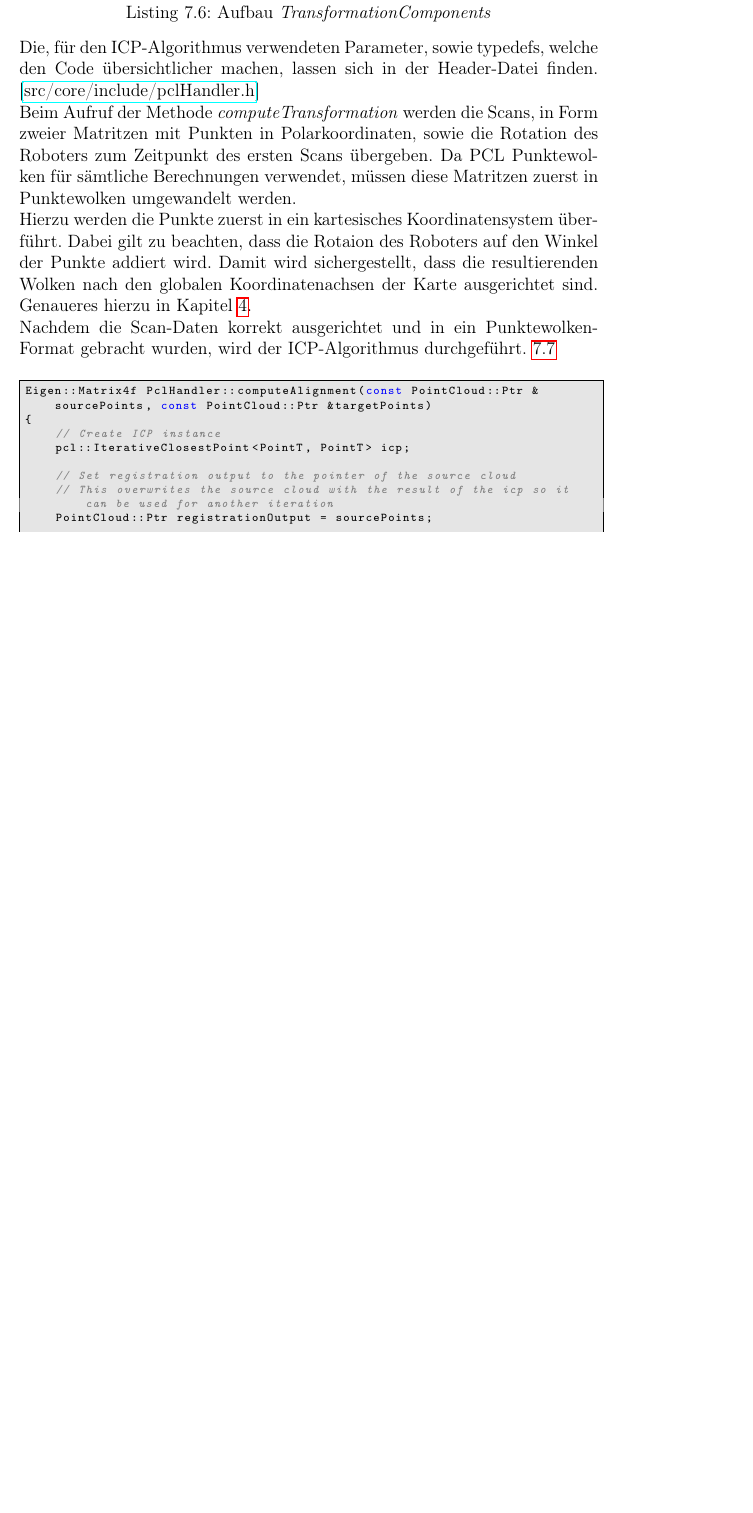
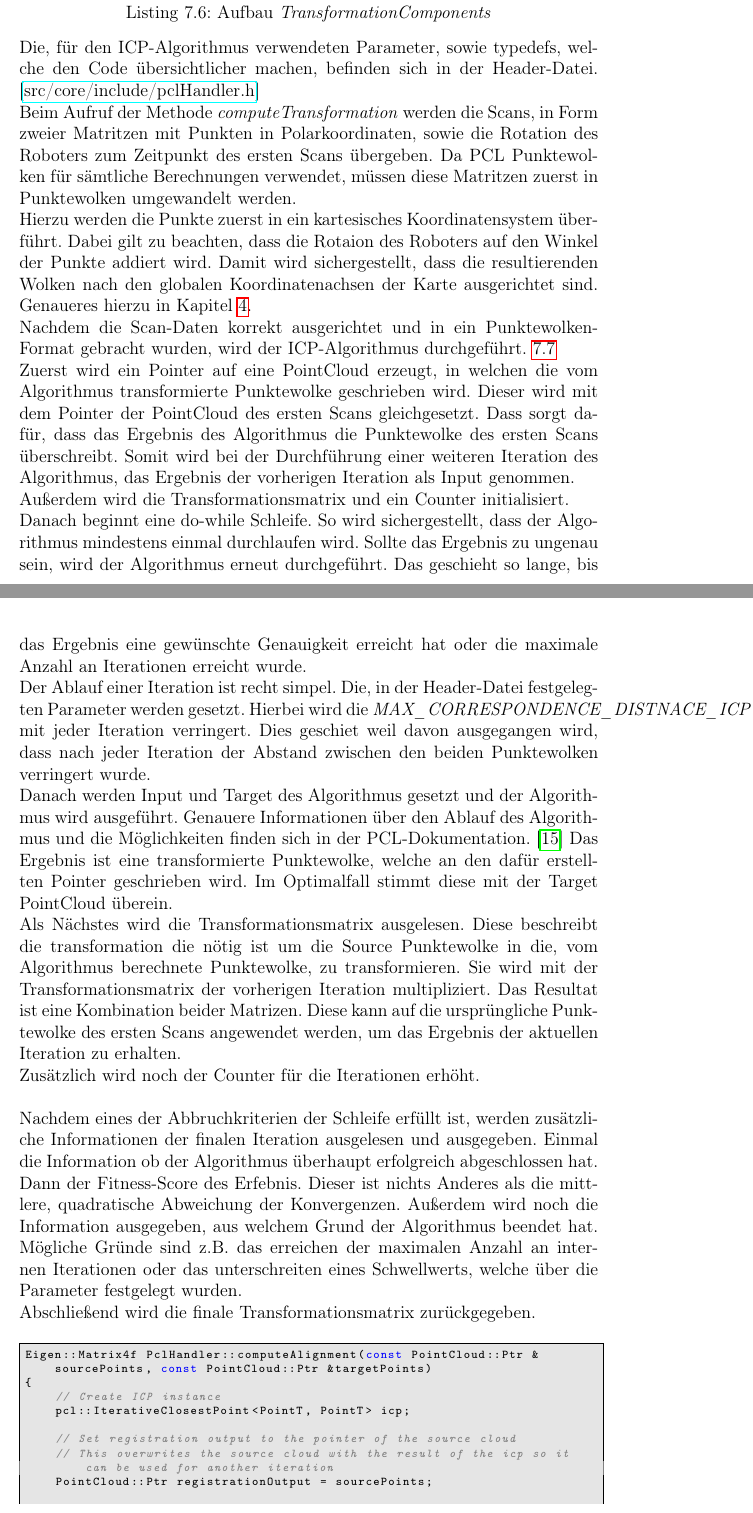
Before and after one commit to Jundy0/Studienarbeit, a LaTeX document (Latex/Studienarbeit.tex, which reads Latex/chapters/7_implementierung.tex): part of page 53 of 81 before the commit and two parts of pages 53 and 54 of 82 after it, the two joined at a grey line, cut so that both start at the same text, the shorter picture padded with empty space. Compiled offline with pdfLaTeX.

Commit message:
ICP umsetzung fertig

```diff
--- a/Latex/chapters/7_implementierung.tex
+++ b/Latex/chapters/7_implementierung.tex
@@ -499,7 +499,7 @@ typedef struct
 } TransformationComponents;
 \end{lstlisting}
 
-Die, für den \ac{icp}-Algorithmus verwendeten Parameter, sowie typedefs, welche den Code übersichtlicher machen, lassen sich in der Header-Datei finden.
+Die, für den \ac{icp}-Algorithmus verwendeten Parameter, sowie typedefs, welche den Code übersichtlicher machen, befinden sich in der Header-Datei.
 [\href{https://github.com/Jundy0/Studienarbeit/blob/main/src/core/include/pclHandler.h}{src/core/include/pclHandler.h}]
 
 Beim Aufruf der Methode \textit{computeTransformation} werden die Scans, in Form zweier Matritzen mit Punkten in Polarkoordinaten,
@@ -512,7 +512,50 @@ Damit wird sichergestellt, dass die resultierenden Wolken nach den globalen Koor
 Genaueres hierzu in Kapitel \ref{coordinates_problem}.
 
 Nachdem die Scan-Daten korrekt ausgerichtet und in ein Punktewolken-Format gebracht wurden, wird der \ac{icp}-Algorithmus durchgeführt. \ref{lst:icp}
-%%% Ablauf beschreiben
+
+Zuerst wird ein Pointer auf eine PointCloud erzeugt, in welchen die vom Algorithmus transformierte Punktewolke geschrieben wird.
+Dieser wird mit dem Pointer der PointCloud des ersten Scans gleichgesetzt.
+Dass sorgt dafür, dass das Ergebnis des Algorithmus die Punktewolke des ersten Scans überschreibt.
+Somit wird bei der Durchführung einer weiteren Iteration des Algorithmus, das Ergebnis der vorherigen Iteration als Input genommen.
+
+Außerdem wird die Transformationsmatrix und ein Counter initialisiert.
+
+Danach beginnt eine do-while Schleife.
+So wird sichergestellt, dass der Algorithmus mindestens einmal durchlaufen wird.
+Sollte das Ergebnis zu ungenau sein, wird der Algorithmus erneut durchgeführt.
+Das geschieht so lange, bis das Ergebnis eine gewünschte Genauigkeit erreicht hat
+oder die maximale Anzahl an Iterationen erreicht wurde.
+
+Der Ablauf einer Iteration ist recht simpel.
+Die, in der Header-Datei festgelegten Parameter werden gesetzt.
+Hierbei wird die \textit{MAX\_CORRESPONDENCE\_DISTNACE\_ICP} mit jeder Iteration verringert.
+Dies geschiet weil davon ausgegangen wird, dass nach jeder Iteration der Abstand zwischen den beiden Punktewolken verringert wurde.
+
+Danach werden Input und Target des Algorithmus gesetzt und der Algorithmus wird ausgeführt.
+Genauere Informationen über den Ablauf des Algorithmus und die Möglichkeiten finden sich in der PCL-Dokumentation. \cite{pcl2024icp}
+Das Ergebnis ist eine transformierte Punktewolke, welche an den dafür erstellten Pointer geschrieben wird.
+Im Optimalfall stimmt diese mit der Target PointCloud überein.
+
+Als Nächstes wird die Transformationsmatrix ausgelesen.
+Diese beschreibt die transformation die nötig ist um die Source Punktewolke in die,
+vom Algorithmus berechnete Punktewolke, zu transformieren.
+Sie wird mit der Transformationsmatrix der vorherigen Iteration multipliziert.
+Das Resultat ist eine Kombination beider Matrizen.
+Diese kann auf die ursprüngliche Punktewolke des ersten Scans angewendet werden,
+um das Ergebnis der aktuellen Iteration zu erhalten.
+
+Zusätzlich wird noch der Counter für die Iterationen erhöht.
+\newline
+
+Nachdem eines der Abbruchkriterien der Schleife erfüllt ist, werden zusätzliche Informationen der finalen Iteration ausgelesen und ausgegeben.
+Einmal die Information ob der Algorithmus überhaupt erfolgreich abgeschlossen hat.
+Dann der Fitness-Score des Erfebnis.
+Dieser ist nichts Anderes als die mittlere, quadratische Abweichung der Konvergenzen.
+Außerdem wird noch die Information ausgegeben, aus welchem Grund der Algorithmus beendet hat.
+Mögliche Gründe sind z.B. das erreichen der maximalen Anzahl an internen Iterationen
+oder das unterschreiten eines Schwellwerts, welche über die Parameter festgelegt wurden.
+
+Abschließend wird die finale Transformationsmatrix zurückgegeben.
 
 \begin{lstlisting}[caption={Implementierung des \ac{icp}-Algorithmus},label={lst:icp},language={C++}]
 Eigen::Matrix4f PclHandler::computeAlignment(const PointCloud::Ptr &sourcePoints, const PointCloud::Ptr &targetPoints)
```
Also changed, not shown: Latex/literatur/literatur.bib (+7 -0 lines), Latex/Studienarbeit.pdf, Latex/chapters/7_implementierung.tex (5 more changed lines).
